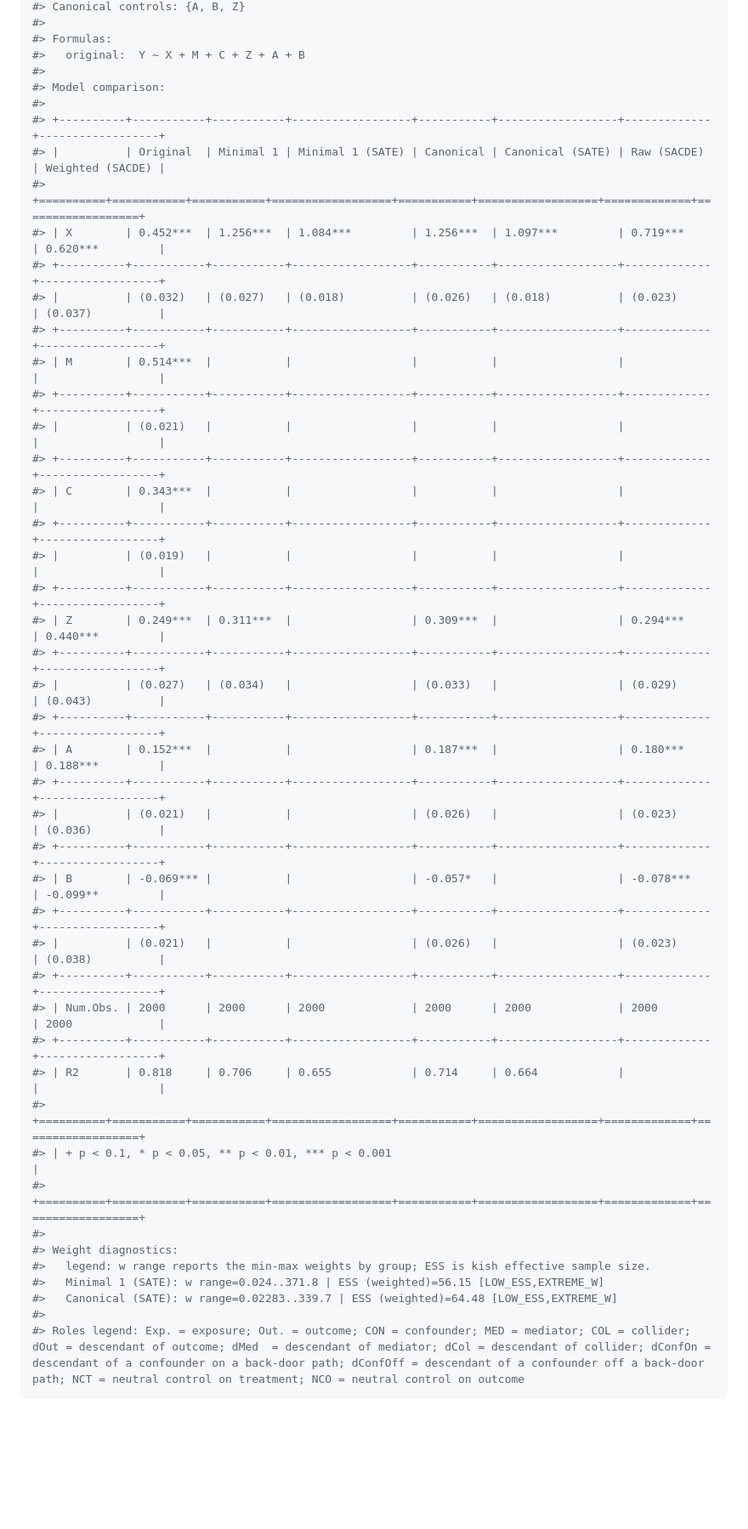
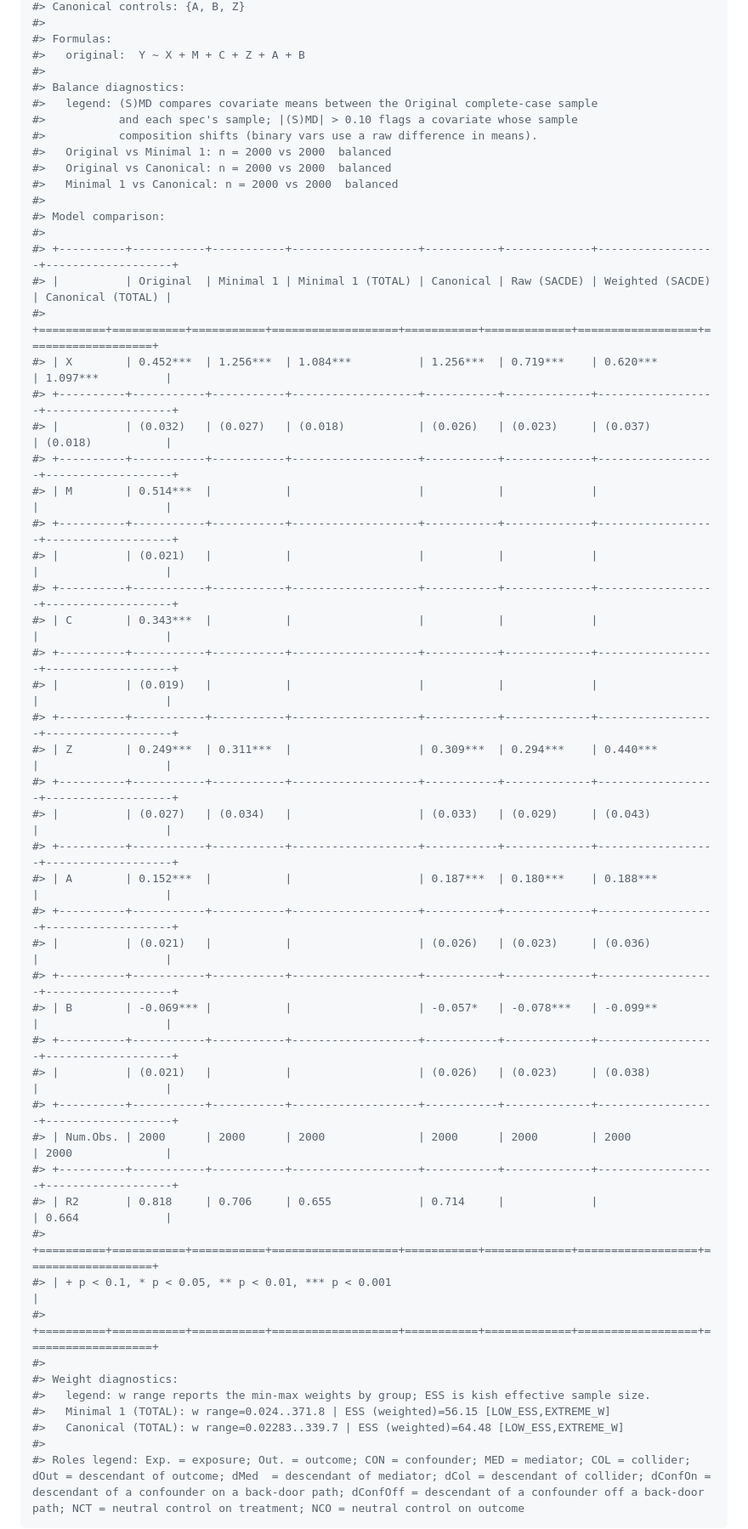
Before and after one commit to grahamgoff/DAGassist, a Markdown page: README.md, the part around the change printed below. Shown: that part at 85% size. Drawn GitHub-style; blank space fills up the shorter version.

````diff
--- a/README.md
+++ b/README.md
@@ -78,46 +78,54 @@ DAGassist(dag = dag_model,
 #> Formulas:
 #>   original:  Y ~ X + M + C + Z + A + B
 #>
+#> Balance diagnostics:
+#>   legend: (S)MD compares covariate means between the Original complete-case sample
+#>           and each spec's sample; |(S)MD| > 0.10 flags a covariate whose sample
+#>           composition shifts (binary vars use a raw difference in means).
+#>   Original vs Minimal 1: n = 2000 vs 2000  balanced
+#>   Original vs Canonical: n = 2000 vs 2000  balanced
+#>   Minimal 1 vs Canonical: n = 2000 vs 2000  balanced
+#>
 #> Model comparison:
 #>
-#> +----------+-----------+-----------+------------------+-----------+------------------+-------------+------------------+
-#> |          | Original  | Minimal 1 | Minimal 1 (SATE) | Canonical | Canonical (SATE) | Raw (SACDE) | Weighted (SACDE) |
-#> +==========+===========+===========+==================+===========+==================+=============+==================+
-#> | X        | 0.452***  | 1.256***  | 1.084***         | 1.256***  | 1.097***         | 0.719***    | 0.620***         |
-#> +----------+-----------+-----------+------------------+-----------+------------------+-------------+------------------+
-#> |          | (0.032)   | (0.027)   | (0.018)          | (0.026)   | (0.018)          | (0.023)     | (0.037)          |
-#> +----------+-----------+-----------+------------------+-----------+------------------+-------------+------------------+
-#> | M        | 0.514***  |           |                  |           |                  |             |                  |
-#> +----------+-----------+-----------+------------------+-----------+------------------+-------------+------------------+
-#> |          | (0.021)   |           |                  |           |                  |             |                  |
-#> +----------+-----------+-----------+------------------+-----------+------------------+-------------+------------------+
-#> | C        | 0.343***  |           |                  |           |                  |             |                  |
-#> +----------+-----------+-----------+------------------+-----------+------------------+-------------+------------------+
-#> |          | (0.019)   |           |                  |           |                  |             |                  |
-#> +----------+-----------+-----------+------------------+-----------+------------------+-------------+------------------+
-#> | Z        | 0.249***  | 0.311***  |                  | 0.309***  |                  | 0.294***    | 0.440***         |
-#> +----------+-----------+-----------+------------------+-----------+------------------+-------------+------------------+
-#> |          | (0.027)   | (0.034)   |                  | (0.033)   |                  | (0.029)     | (0.043)          |
-#> +----------+-----------+-----------+------------------+-----------+------------------+-------------+------------------+
-#> | A        | 0.152***  |           |                  | 0.187***  |                  | 0.180***    | 0.188***         |
-#> +----------+-----------+-----------+------------------+-----------+------------------+-------------+------------------+
-#> |          | (0.021)   |           |                  | (0.026)   |                  | (0.023)     | (0.036)          |
-#> +----------+-----------+-----------+------------------+-----------+------------------+-------------+------------------+
-#> | B        | -0.069*** |           |                  | -0.057*   |                  | -0.078***   | -0.099**         |
-#> +----------+-----------+-----------+------------------+-----------+------------------+-------------+------------------+
-#> |          | (0.021)   |           |                  | (0.026)   |                  | (0.023)     | (0.038)          |
-#> +----------+-----------+-----------+------------------+-----------+------------------+-------------+------------------+
-#> | Num.Obs. | 2000      | 2000      | 2000             | 2000      | 2000             | 2000        | 2000             |
-#> +----------+-----------+-----------+------------------+-----------+------------------+-------------+------------------+
-#> | R2       | 0.818     | 0.706     | 0.655            | 0.714     | 0.664            |             |                  |
-#> +==========+===========+===========+==================+===========+==================+=============+==================+
-#> | + p < 0.1, * p < 0.05, ** p < 0.01, *** p < 0.001                                                                   |
-#> +==========+===========+===========+==================+===========+==================+=============+==================+
+#> +----------+-----------+-----------+-------------------+-----------+-------------+------------------+-------------------+
+#> |          | Original  | Minimal 1 | Minimal 1 (TOTAL) | Canonical | Raw (SACDE) | Weighted (SACDE) | Canonical (TOTAL) |
+#> +==========+===========+===========+===================+===========+=============+==================+===================+
+#> | X        | 0.452***  | 1.256***  | 1.084***          | 1.256***  | 0.719***    | 0.620***         | 1.097***          |
+#> +----------+-----------+-----------+-------------------+-----------+-------------+------------------+-------------------+
+#> |          | (0.032)   | (0.027)   | (0.018)           | (0.026)   | (0.023)     | (0.037)          | (0.018)           |
+#> +----------+-----------+-----------+-------------------+-----------+-------------+------------------+-------------------+
+#> | M        | 0.514***  |           |                   |           |             |                  |                   |
+#> +----------+-----------+-----------+-------------------+-----------+-------------+------------------+-------------------+
+#> |          | (0.021)   |           |                   |           |             |                  |                   |
+#> +----------+-----------+-----------+-------------------+-----------+-------------+------------------+-------------------+
+#> | C        | 0.343***  |           |                   |           |             |                  |                   |
+#> +----------+-----------+-----------+-------------------+-----------+-------------+------------------+-------------------+
+#> |          | (0.019)   |           |                   |           |             |                  |                   |
+#> +----------+-----------+-----------+-------------------+-----------+-------------+------------------+-------------------+
+#> | Z        | 0.249***  | 0.311***  |                   | 0.309***  | 0.294***    | 0.440***         |                   |
+#> +----------+-----------+-----------+-------------------+-----------+-------------+------------------+-------------------+
+#> |          | (0.027)   | (0.034)   |                   | (0.033)   | (0.029)     | (0.043)          |                   |
+#> +----------+-----------+-----------+-------------------+-----------+-------------+------------------+-------------------+
+#> | A        | 0.152***  |           |                   | 0.187***  | 0.180***    | 0.188***         |                   |
+#> +----------+-----------+-----------+-------------------+-----------+-------------+------------------+-------------------+
+#> |          | (0.021)   |           |                   | (0.026)   | (0.023)     | (0.036)          |                   |
+#> +----------+-----------+-----------+-------------------+-----------+-------------+------------------+-------------------+
+#> | B        | -0.069*** |           |                   | -0.057*   | -0.078***   | -0.099**         |                   |
+#> +----------+-----------+-----------+-------------------+-----------+-------------+------------------+-------------------+
+#> |          | (0.021)   |           |                   | (0.026)   | (0.023)     | (0.038)          |                   |
+#> +----------+-----------+-----------+-------------------+-----------+-------------+------------------+-------------------+
+#> | Num.Obs. | 2000      | 2000      | 2000              | 2000      | 2000        | 2000             | 2000              |
+#> +----------+-----------+-----------+-------------------+-----------+-------------+------------------+-------------------+
+#> | R2       | 0.818     | 0.706     | 0.655             | 0.714     |             |                  | 0.664             |
+#> +==========+===========+===========+===================+===========+=============+==================+===================+
+#> | + p < 0.1, * p < 0.05, ** p < 0.01, *** p < 0.001                                                                     |
+#> +==========+===========+===========+===================+===========+=============+==================+===================+
 #>
 #> Weight diagnostics:
 #>   legend: w range reports the min-max weights by group; ESS is kish effective sample size.
-#>   Minimal 1 (SATE): w range=0.024..371.8 | ESS (weighted)=56.15 [LOW_ESS,EXTREME_W]
-#>   Canonical (SATE): w range=0.02283..339.7 | ESS (weighted)=64.48 [LOW_ESS,EXTREME_W]
+#>   Minimal 1 (TOTAL): w range=0.024..371.8 | ESS (weighted)=56.15 [LOW_ESS,EXTREME_W]
+#>   Canonical (TOTAL): w range=0.02283..339.7 | ESS (weighted)=64.48 [LOW_ESS,EXTREME_W]
 #>
 #> Roles legend: Exp. = exposure; Out. = outcome; CON = confounder; MED = mediator; COL = collider; dOut = descendant of outcome; dMed  = descendant of mediator; dCol = descendant of collider; dConfOn = descendant of a confounder on a back-door path; dConfOff = descendant of a confounder off a back-door path; NCT = neutral control on treatment; NCO = neutral control on outcome
 ```
````
Also changed, not shown: other parts of README.md (+1 -1 lines), man/figures/README-dotwhisker-1.png, 7 other files.
